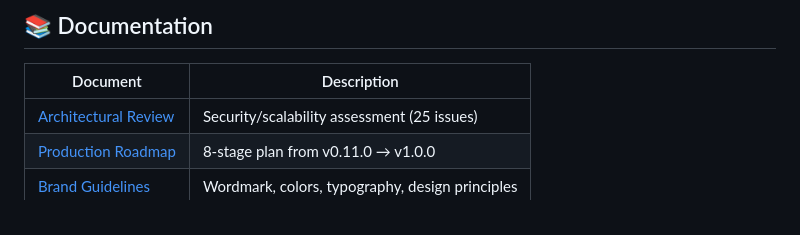
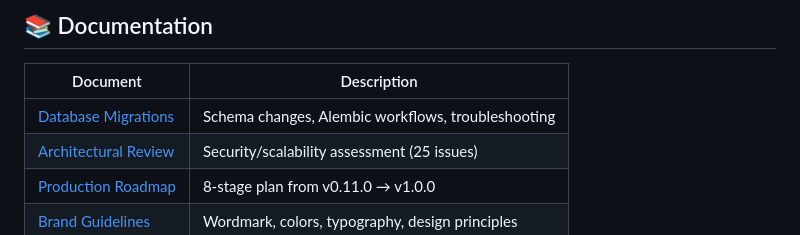
Before and after one commit to aleksandr-bogdanov/whendoist, a Markdown page: README.md, the part around the change. GitHub-like rendering.

```diff
--- a/README.md
+++ b/README.md
@@ -314,6 +314,7 @@ static/
 
 | Document | Description |
 |----------|-------------|
+| [Database Migrations](docs/MIGRATIONS.md) | Schema changes, Alembic workflows, troubleshooting |
 | [Architectural Review](docs/ARCHITECTURAL-REVIEW.md) | Security/scalability assessment (25 issues) |
 | [Production Roadmap](docs/PRODUCTION-ROADMAP.md) | 8-stage plan from v0.11.0 → v1.0.0 |
 | [Brand Guidelines](BRAND.md) | Wordmark, colors, typography, design principles |
```
Also changed, not shown: CLAUDE.md (+16 -6 lines), docs/MIGRATIONS.md (+12 -14 lines).
